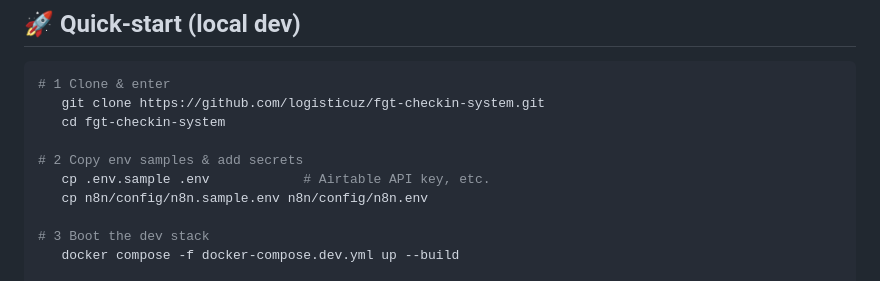
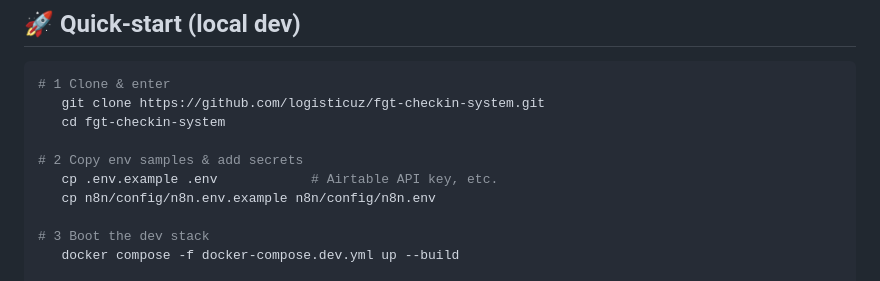
Before and after one commit to logisticuz/fgt-checkin-system, a Markdown page: README.md, the part around the change. GitHub-like rendering.

Commit message:
docs: fix env filenames in quick-start

```diff
--- a/README.md
+++ b/README.md
@@ -64,8 +64,8 @@ graph TD
    cd fgt-checkin-system
 
 # 2 Copy env samples & add secrets
-   cp .env.sample .env            # Airtable API key, etc.
-   cp n8n/config/n8n.sample.env n8n/config/n8n.env
+   cp .env.example .env            # Airtable API key, etc.
+   cp n8n/config/n8n.env.example n8n/config/n8n.env
 
 # 3 Boot the dev stack
    docker compose -f docker-compose.dev.yml up --build
```
